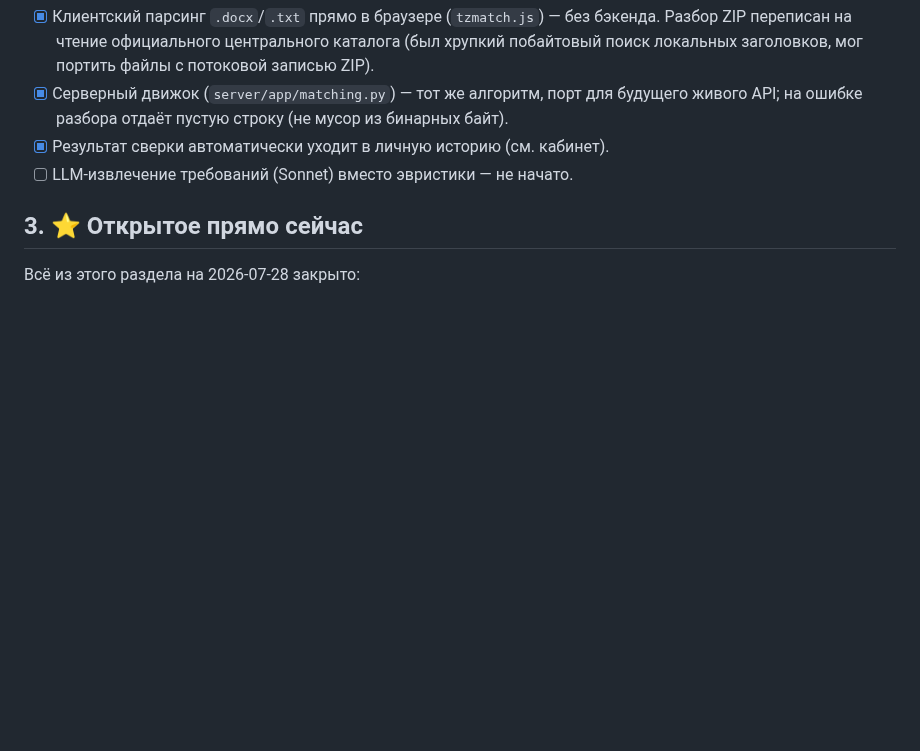
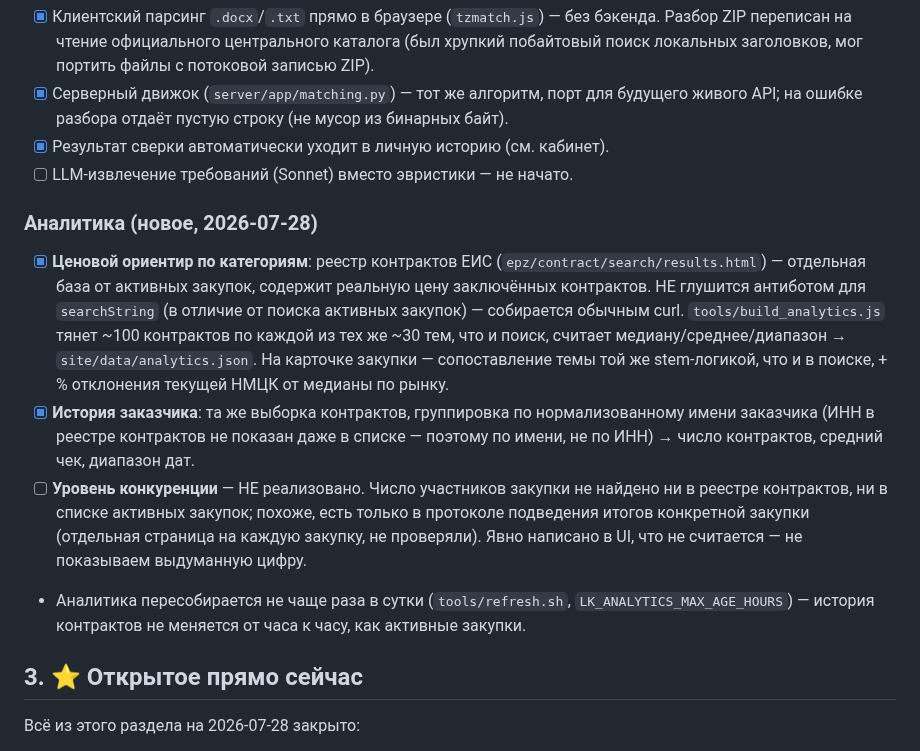
Before and after one commit to iporlovna-dot/TenderPlan-COPY, a Markdown page: plan.md, the part around the change. Drawn GitHub-style; blank space fills up the shorter version.

Commit message:
Document the contract-registry analytics source in CLAUDE.md/plan.md
Co-Authored-By: Claude Opus 4.8 <noreply@anthropic.com>

```diff
--- a/plan.md
+++ b/plan.md
@@ -71,6 +71,23 @@
 - [x] Результат сверки автоматически уходит в личную историю (см. кабинет).
 - [ ] LLM-извлечение требований (Sonnet) вместо эвристики — не начато.
 
+### Аналитика (новое, 2026-07-28)
+- [x] **Ценовой ориентир по категориям**: реестр контрактов ЕИС (`epz/contract/search/results.html`) —
+  отдельная база от активных закупок, содержит реальную цену заключённых контрактов. НЕ глушится
+  антиботом для `searchString` (в отличие от поиска активных закупок) — собирается обычным curl.
+  `tools/build_analytics.js` тянет ~100 контрактов по каждой из тех же ~30 тем, что и поиск, считает
+  медиану/среднее/диапазон → `site/data/analytics.json`. На карточке закупки — сопоставление темы той
+  же stem-логикой, что и в поиске, + % отклонения текущей НМЦК от медианы по рынку.
+- [x] **История заказчика**: та же выборка контрактов, группировка по нормализованному имени
+  заказчика (ИНН в реестре контрактов не показан даже в списке — поэтому по имени, не по ИНН) →
+  число контрактов, средний чек, диапазон дат.
+- [ ] **Уровень конкуренции** — НЕ реализовано. Число участников закупки не найдено ни в реестре
+  контрактов, ни в списке активных закупок; похоже, есть только в протоколе подведения итогов
+  конкретной закупки (отдельная страница на каждую закупку, не проверяли). Явно написано в UI, что
+  не считается — не показываем выдуманную цифру.
+- Аналитика пересобирается не чаще раза в сутки (`tools/refresh.sh`, `LK_ANALYTICS_MAX_AGE_HOURS`) —
+  история контрактов не меняется от часа к часу, как активные закупки.
+
 ## 3. ⭐ Открытое прямо сейчас
 
 Всё из этого раздела на 2026-07-28 закрыто:
```
Also changed, not shown: CLAUDE.md (+14 -1 lines).
